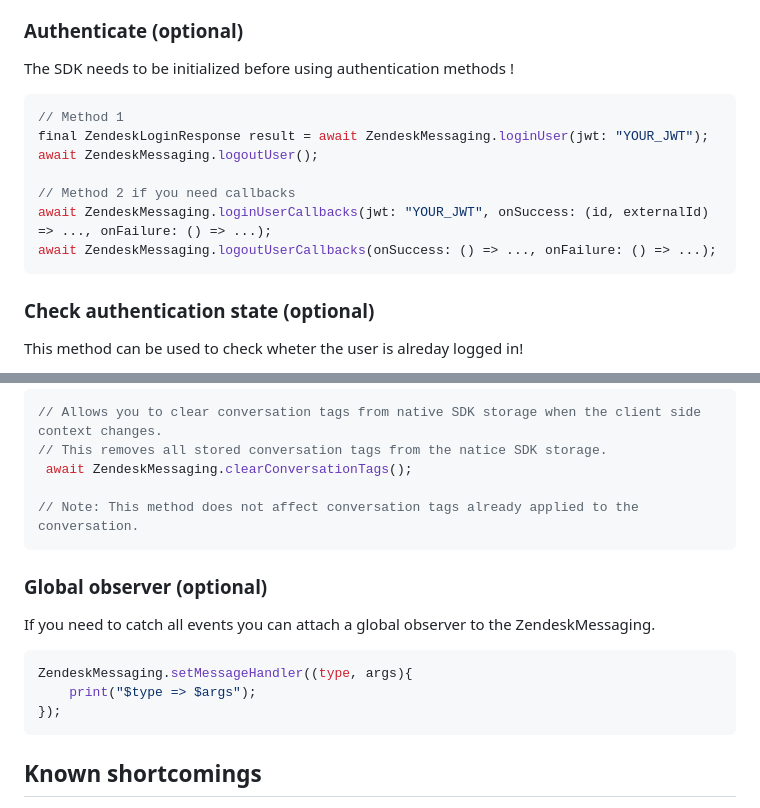
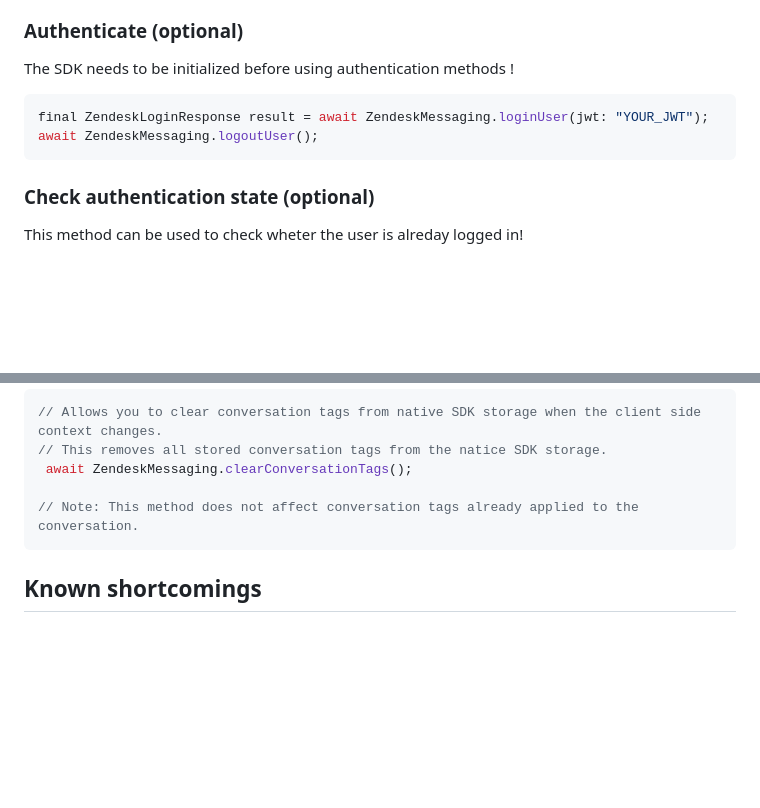
Before and after one commit to chyiiiiiiiiiiii/flutter_zendesk_messaging, a Markdown page: README.md, 2 parts joined by grey strips. Drawn GitHub-style; blank space fills up the shorter version.

````diff
--- a/README.md
+++ b/README.md
@@ -71,13 +71,8 @@ ZendeskMessaging.show();
 The SDK needs to be initialized before using authentication methods !
 
 ```dart
-// Method 1
 final ZendeskLoginResponse result = await ZendeskMessaging.loginUser(jwt: "YOUR_JWT");
 await ZendeskMessaging.logoutUser();
-
-// Method 2 if you need callbacks
-await ZendeskMessaging.loginUserCallbacks(jwt: "YOUR_JWT", onSuccess: (id, externalId) => ..., onFailure: () => ...);
-await ZendeskMessaging.logoutUserCallbacks(onSuccess: () => ..., onFailure: () => ...);
 ```
 ### Check authentication state (optional)
 
@@ -125,16 +120,6 @@ Allows custom conversation tags to be set, adding contextual data about the conv
 // Note: This method does not affect conversation tags already applied to the conversation.
 ```
 
-### Global observer (optional)
-
-If you need to catch all events you can attach a global observer to the ZendeskMessaging.
-
-```dart
-ZendeskMessaging.setMessageHandler((type, args){
-    print("$type => $args");
-});
-```
-
 ## Known shortcomings
 - **Attachment file**：`Currently does not support.` The official said it will be launched in the future.
 
````
